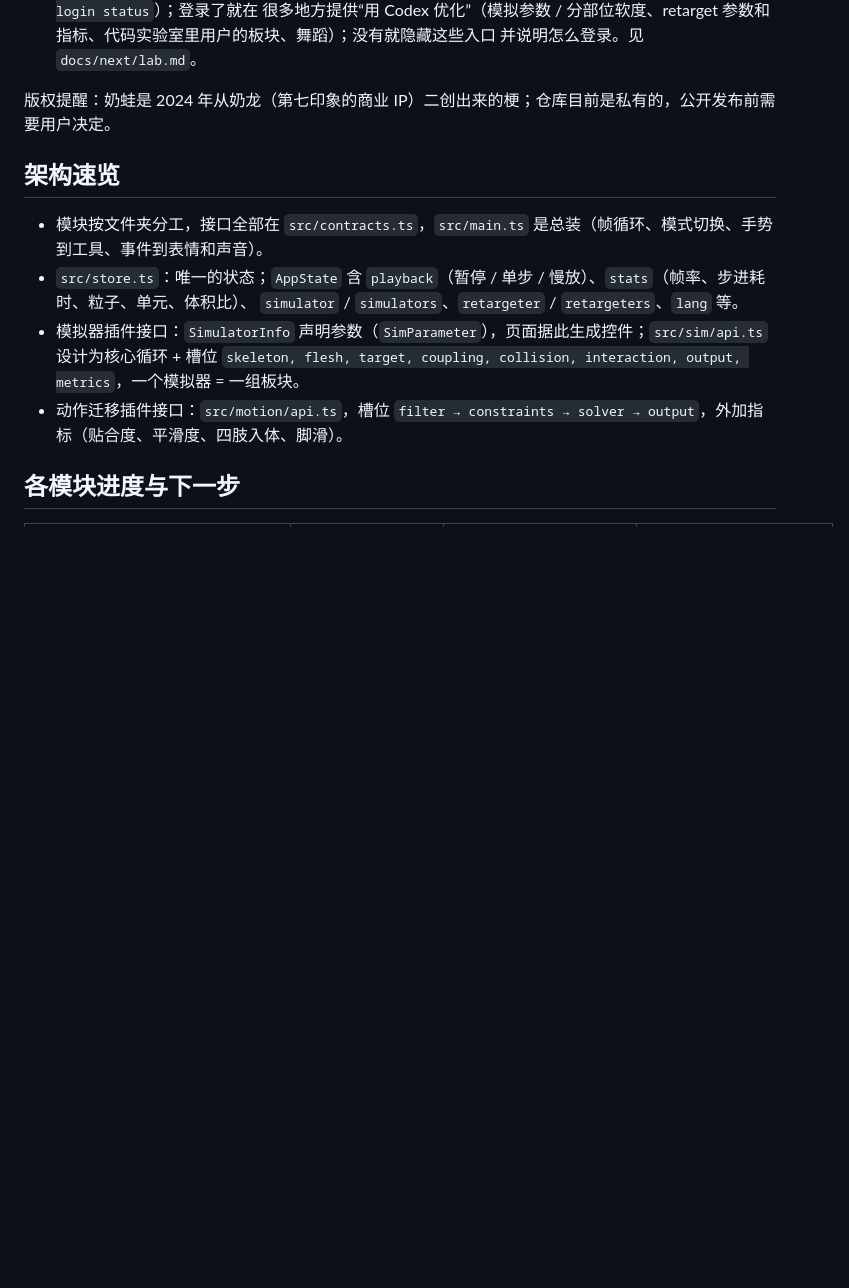
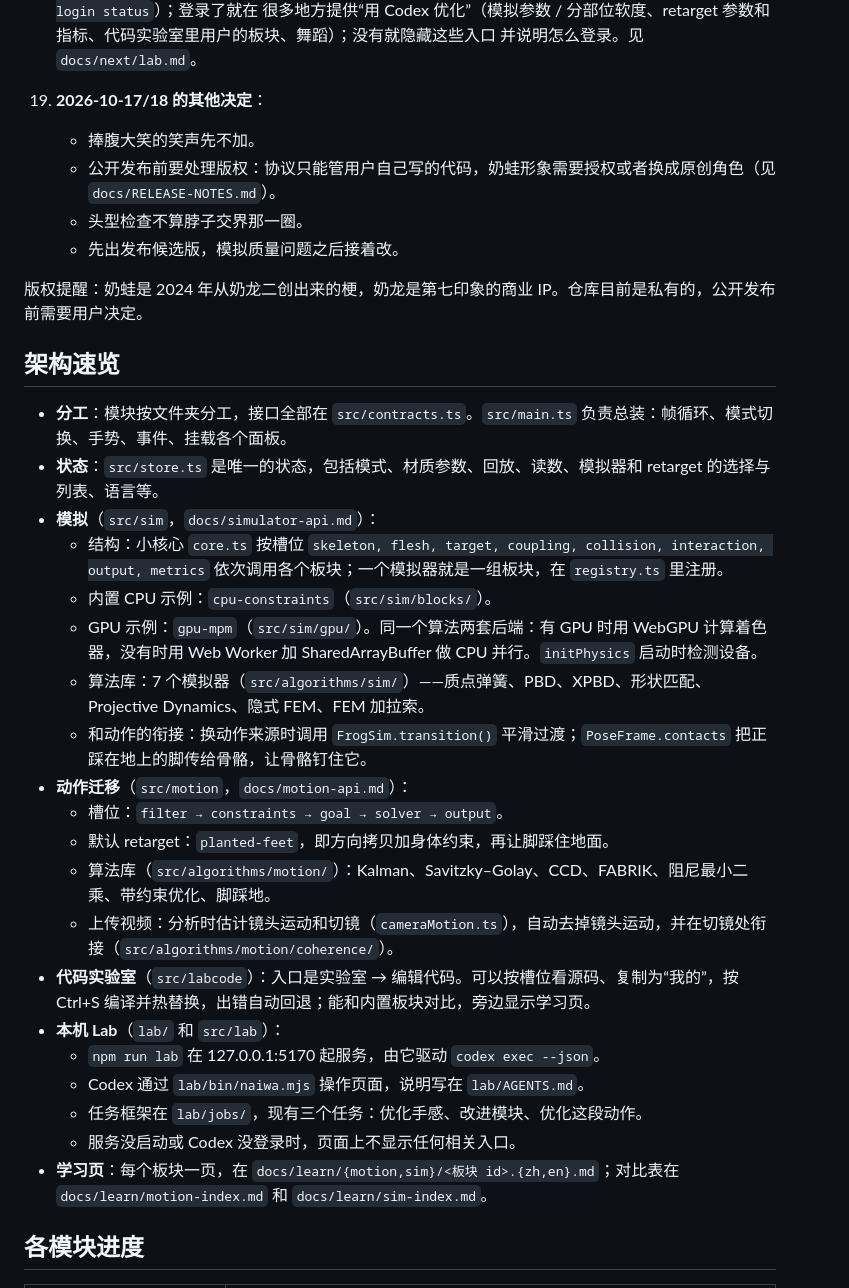
Before and after one commit to ZhiqiLi-CG/naiwa-motion-lab, a Markdown page: docs/HANDOFF.md, the part around one of its changes. GitHub-like rendering; blank space fills up the shorter version.

```diff
--- a/docs/HANDOFF.md
+++ b/docs/HANDOFF.md
@@ -71,16 +84,36 @@ MediaPipe 的 wasm 和姿态模型已自托管在 `public/mediapipe/`（运行
     很多地方提供“用 Codex 优化”（模拟参数 / 分部位软度、retarget 参数和指标、代码实验室里用户的板块、舞蹈）；没有就隐藏这些入口
     并说明怎么登录。见 `docs/next/lab.md`。
 
-版权提醒：奶蛙是 2024 年从奶龙（第七印象的商业 IP）二创出来的梗；仓库目前是私有的，公开发布前需要用户决定。
+19. **2026-10-17/18 的其他决定**：
+    - 捧腹大笑的笑声先不加。
+    - 公开发布前要处理版权：协议只能管用户自己写的代码，奶蛙形象需要授权或者换成原创角色（见 `docs/RELEASE-NOTES.md`）。
+    - 头型检查不算脖子交界那一圈。
+    - 先出发布候选版，模拟质量问题之后接着改。
+
+版权提醒：奶蛙是 2024 年从奶龙二创出来的梗，奶龙是第七印象的商业 IP。仓库目前是私有的，公开发布前需要用户决定。
 
 ## 架构速览
 
-- 模块按文件夹分工，接口全部在 `src/contracts.ts`，`src/main.ts` 是总装（帧循环、模式切换、手势到工具、事件到表情和声音）。
-- `src/store.ts`：唯一的状态；`AppState` 含 `playback`（暂停 / 单步 / 慢放）、`stats`（帧率、步进耗时、粒子、单元、体积比）、
-  `simulator` / `simulators`、`retargeter` / `retargeters`、`lang` 等。
-- 模拟器插件接口：`SimulatorInfo` 声明参数（`SimParameter`），页面据此生成控件；`src/sim/api.ts` 设计为核心循环 + 槽位
-  `skeleton, flesh, target, coupling, collision, interaction, output, metrics`，一个模拟器 = 一组板块。
-- 动作迁移插件接口：`src/motion/api.ts`，槽位 `filter → constraints → solver → output`，外加指标（贴合度、平滑度、四肢入体、脚滑）。
+- **分工**：模块按文件夹分工，接口全部在 `src/contracts.ts`。`src/main.ts` 负责总装：帧循环、模式切换、手势、事件、挂载各个面板。
+- **状态**：`src/store.ts` 是唯一的状态，包括模式、材质参数、回放、读数、模拟器和 retarget 的选择与列表、语言等。
+- **模拟**（`src/sim`，`docs/simulator-api.md`）：
+  - 结构：小核心 `core.ts` 按槽位 `skeleton, flesh, target, coupling, collision, interaction, output, metrics` 依次调用各个板块；一个模拟器就是一组板块，在 `registry.ts` 里注册。
+  - 内置 CPU 示例：`cpu-constraints`（`src/sim/blocks/`）。
+  - GPU 示例：`gpu-mpm`（`src/sim/gpu/`）。同一个算法两套后端：有 GPU 时用 WebGPU 计算着色器，没有时用 Web Worker 加 SharedArrayBuffer 做 CPU 并行。`initPhysics` 启动时检测设备。
+  - 算法库：7 个模拟器（`src/algorithms/sim/`）——质点弹簧、PBD、XPBD、形状匹配、Projective Dynamics、隐式 FEM、FEM 加拉索。
+  - 和动作的衔接：换动作来源时调用 `FrogSim.transition()` 平滑过渡；`PoseFrame.contacts` 把正踩在地上的脚传给骨骼，让骨骼钉住它。
+- **动作迁移**（`src/motion`，`docs/motion-api.md`）：
+  - 槽位：`filter → constraints → goal → solver → output`。
+  - 默认 retarget：`planted-feet`，即方向拷贝加身体约束，再让脚踩住地面。
+  - 算法库（`src/algorithms/motion/`）：Kalman、Savitzky–Golay、CCD、FABRIK、阻尼最小二乘、带约束优化、脚踩地。
+  - 上传视频：分析时估计镜头运动和切镜（`cameraMotion.ts`），自动去掉镜头运动，并在切镜处衔接（`src/algorithms/motion/coherence/`）。
+- **代码实验室**（`src/labcode`）：入口是实验室 → 编辑代码。可以按槽位看源码、复制为“我的”，按 Ctrl+S 编译并热替换，出错自动回退；能和内置板块对比，旁边显示学习页。
+- **本机 Lab**（`lab/` 和 `src/lab`）：
+  - `npm run lab` 在 127.0.0.1:5170 起服务，由它驱动 `codex exec --json`。
+  - Codex 通过 `lab/bin/naiwa.mjs` 操作页面，说明写在 `lab/AGENTS.md`。
+  - 任务框架在 `lab/jobs/`，现有三个任务：优化手感、改进模块、优化这段动作。
+  - 服务没启动或 Codex 没登录时，页面上不显示任何相关入口。
+- **学习页**：每个板块一页，在 `docs/learn/{motion,sim}/<板块 id>.{zh,en}.md`；对比表在 `docs/learn/motion-index.md` 和 `docs/learn/sim-index.md`。
 
-## 各模块进度与下一步
+## 各模块进度
 
```
Also changed, not shown: other parts of docs/HANDOFF.md (+74 -44 lines), docs/RELEASE-NOTES.md (added, +67 -0 lines).
